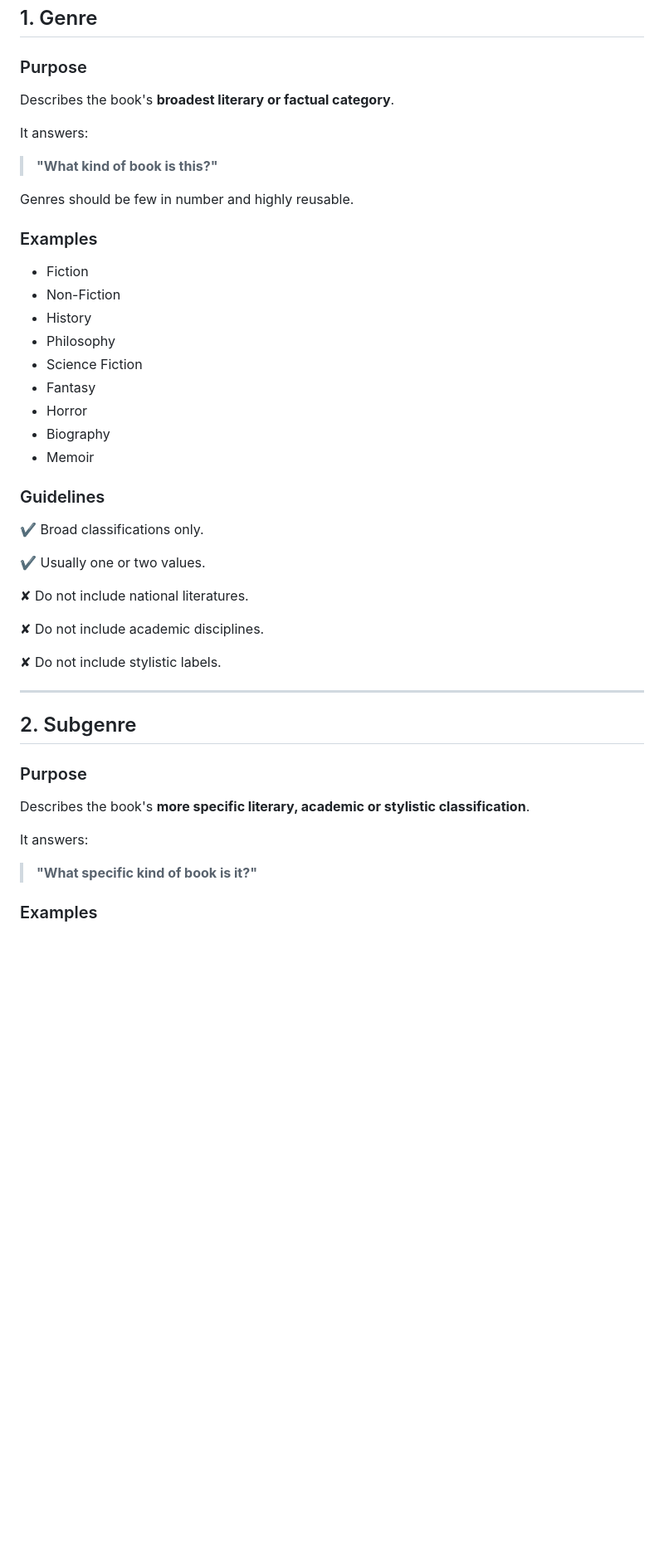
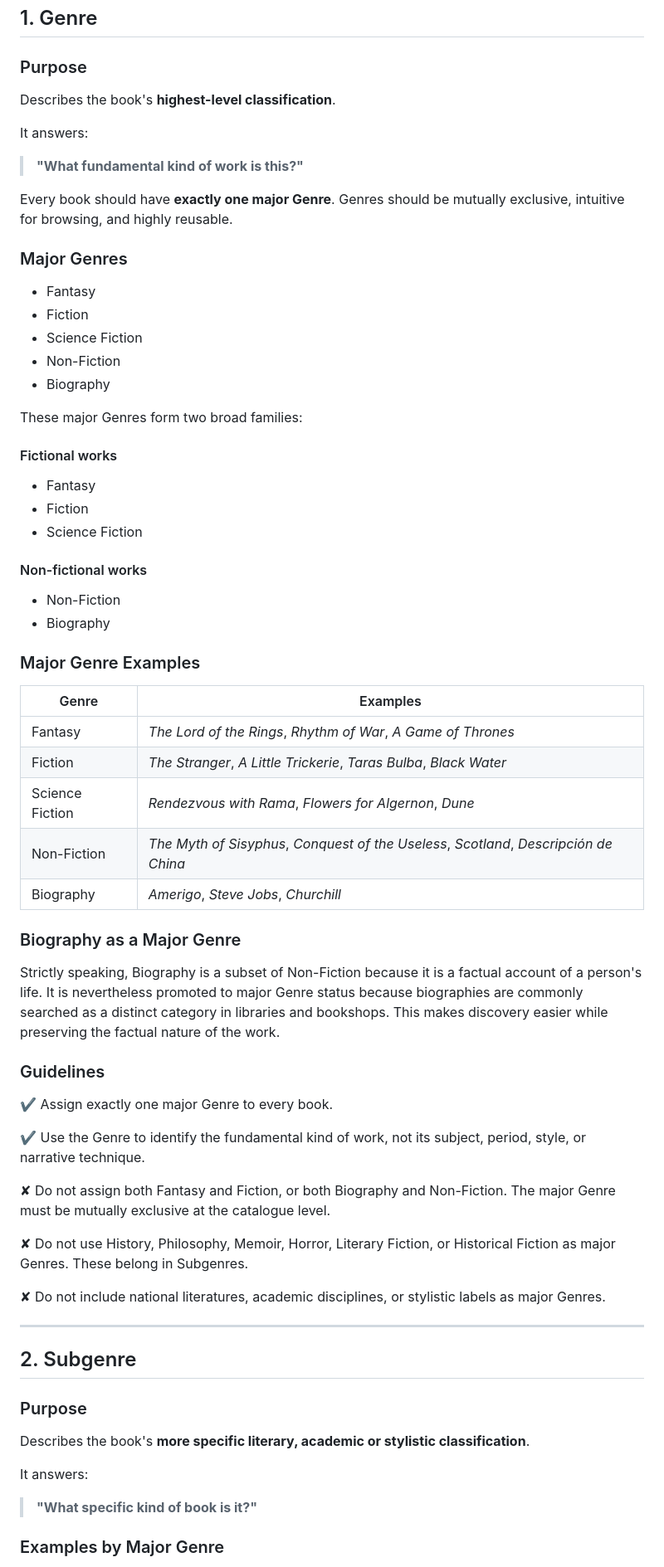
Before and after one commit to jqnoc/librarium, a Markdown page: Librarium_Taxonomy_Guidelines_v1.0.md, the part around one of its changes. Shown at 83% size. Drawn GitHub-style; blank space fills up the shorter version.

Commit message:
docs(taxonomy): define major genre model
* establish five mutually exclusive major genres
* promote biography for first-class discovery
* move finer literary and factual classifications into subgenres

```diff
--- a/Librarium_Taxonomy_Guidelines_v1.0.md
+++ b/Librarium_Taxonomy_Guidelines_v1.0.md
@@ -14,37 +14,60 @@ A value should appear in **one category only**, unless there is a compelling sem
 
 ### Purpose
 
-Describes the book's **broadest literary or factual category**.
+Describes the book's **highest-level classification**.
 
 It answers:
 
-> **"What kind of book is this?"**
+> **"What fundamental kind of work is this?"**
 
-Genres should be few in number and highly reusable.
+Every book should have **exactly one major Genre**. Genres should be mutually exclusive, intuitive for browsing, and highly reusable.
 
-### Examples
+### Major Genres
 
+- Fantasy
 - Fiction
+- Science Fiction
 - Non-Fiction
-- History
-- Philosophy
+- Biography
+
+These major Genres form two broad families:
+
+#### Fictional works
+
+- Fantasy
+- Fiction
 - Science Fiction
-- Fantasy
-- Horror
+
+#### Non-fictional works
+
+- Non-Fiction
 - Biography
-- Memoir
+
+### Major Genre Examples
+
+| Genre | Examples |
+| --- | --- |
+| Fantasy | *The Lord of the Rings*, *Rhythm of War*, *A Game of Thrones* |
+| Fiction | *The Stranger*, *A Little Trickerie*, *Taras Bulba*, *Black Water* |
+| Science Fiction | *Rendezvous with Rama*, *Flowers for Algernon*, *Dune* |
+| Non-Fiction | *The Myth of Sisyphus*, *Conquest of the Useless*, *Scotland*, *Descripción de China* |
+| Biography | *Amerigo*, *Steve Jobs*, *Churchill* |
+
+### Biography as a Major Genre
+
+Strictly speaking, Biography is a subset of Non-Fiction because it is a factual account of a person's life. It is nevertheless promoted to major Genre status because biographies are commonly searched as a distinct category in libraries and bookshops. This makes discovery easier while preserving the factual nature of the work.
 
 ### Guidelines
 
-✔ Broad classifications only.
+✔ Assign exactly one major Genre to every book.
 
-✔ Usually one or two values.
+✔ Use the Genre to identify the fundamental kind of work, not its subject, period, style, or narrative technique.
 
-✘ Do not include national literatures.
+✘ Do not assign both Fantasy and Fiction, or both Biography and Non-Fiction. The major Genre must be mutually exclusive at the catalogue level.
 
-✘ Do not include academic disciplines.
+✘ Do not use History, Philosophy, Memoir, Horror, Literary Fiction, or Historical Fiction as major Genres. These belong in Subgenres.
 
-✘ Do not include stylistic labels.
+✘ Do not include national literatures, academic disciplines, or stylistic labels as major Genres.
 
 ---
 
@@ -58,5 +81,5 @@ It answers:
 
 > **"What specific kind of book is it?"**
 
-### Examples
+### Examples by Major Genre
 
```
Also changed, not shown: other parts of Librarium_Taxonomy_Guidelines_v1.0.md (+43 -9 lines), CHANGELOG.md (+1 -0 lines).
